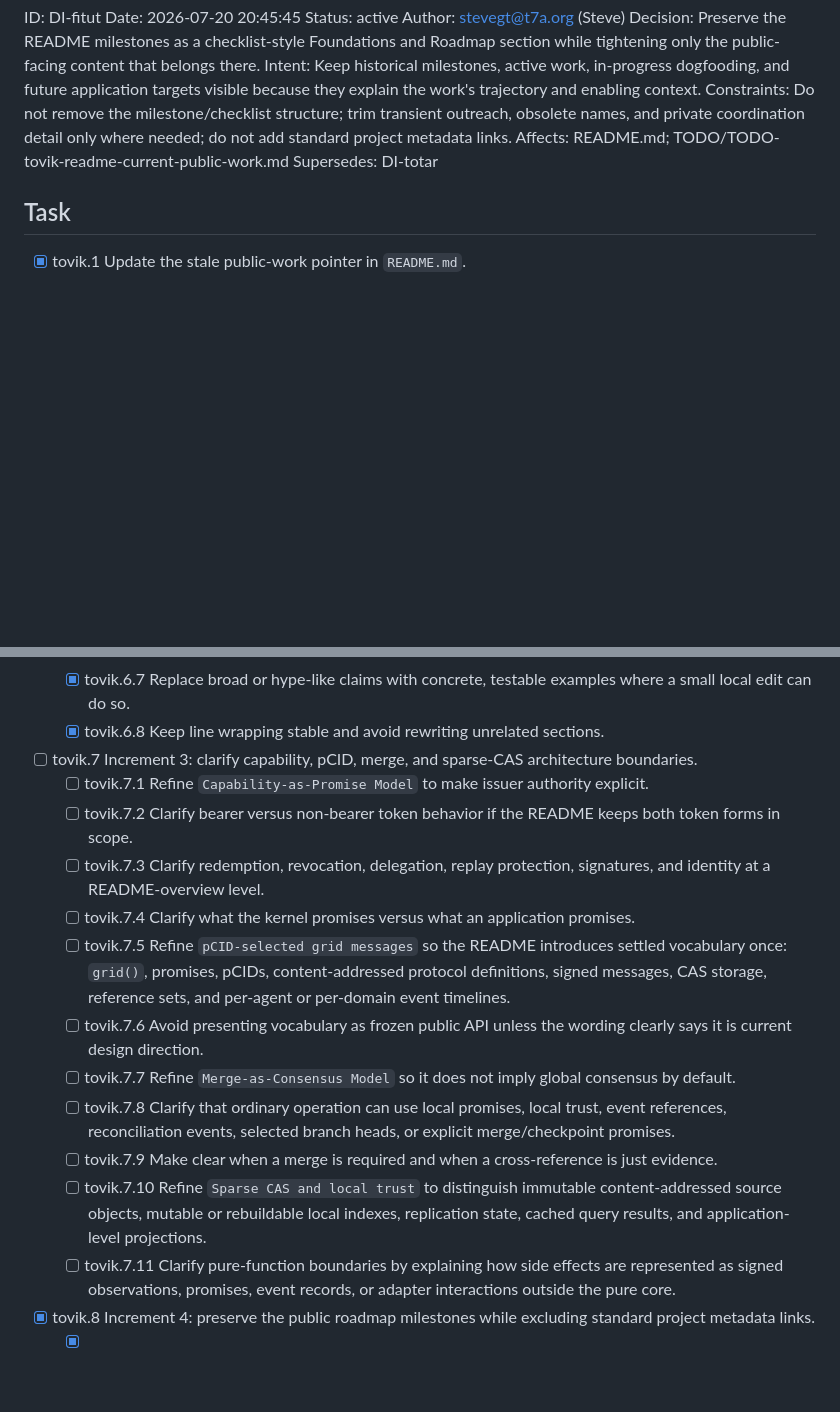
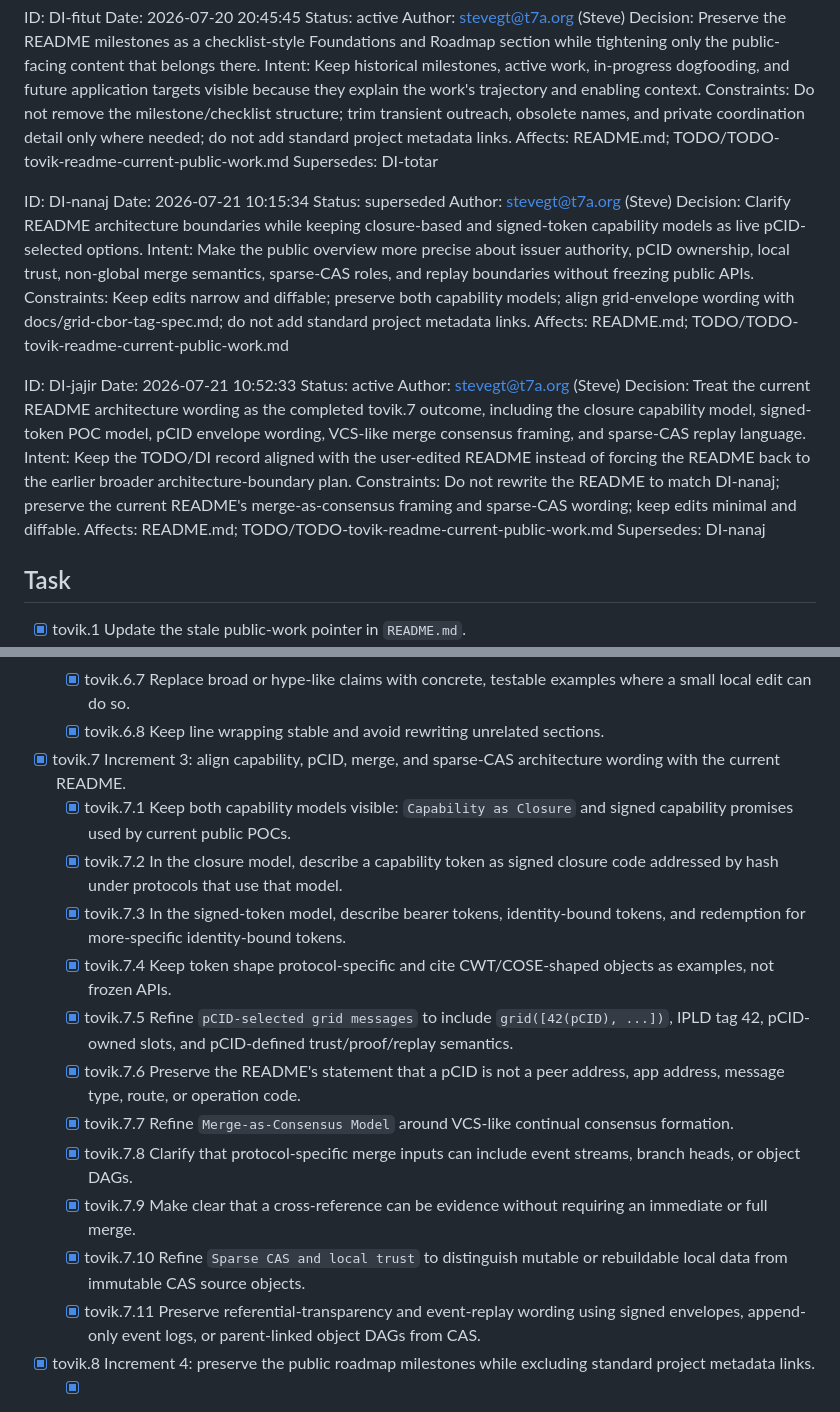
Before and after one commit to promisegrid/promisegrid, a Markdown page: TODO/TODO-tovik-readme-current-public-work.md, 2 parts joined by grey strips. Drawn GitHub-style; blank space fills up the shorter version.

```diff
--- a/TODO/TODO-tovik-readme-current-public-work.md
+++ b/TODO/TODO-tovik-readme-current-public-work.md
@@ -48,6 +48,25 @@ Constraints: Do not remove the milestone/checklist structure; trim transient out
 Affects: README.md; TODO/TODO-tovik-readme-current-public-work.md
 Supersedes: DI-totar
 
+ID: DI-nanaj
+Date: 2026-07-21 10:15:34
+Status: superseded
+Author: stevegt@t7a.org (Steve)
+Decision: Clarify README architecture boundaries while keeping closure-based and signed-token capability models as live pCID-selected options.
+Intent: Make the public overview more precise about issuer authority, pCID ownership, local trust, non-global merge semantics, sparse-CAS roles, and replay boundaries without freezing public APIs.
+Constraints: Keep edits narrow and diffable; preserve both capability models; align grid-envelope wording with docs/grid-cbor-tag-spec.md; do not add standard project metadata links.
+Affects: README.md; TODO/TODO-tovik-readme-current-public-work.md
+
+ID: DI-jajir
+Date: 2026-07-21 10:52:33
+Status: active
+Author: stevegt@t7a.org (Steve)
+Decision: Treat the current README architecture wording as the completed tovik.7 outcome, including the closure capability model, signed-token POC model, pCID envelope wording, VCS-like merge consensus framing, and sparse-CAS replay language.
+Intent: Keep the TODO/DI record aligned with the user-edited README instead of forcing the README back to the earlier broader architecture-boundary plan.
+Constraints: Do not rewrite the README to match DI-nanaj; preserve the current README's merge-as-consensus framing and sparse-CAS wording; keep edits minimal and diffable.
+Affects: README.md; TODO/TODO-tovik-readme-current-public-work.md
+Supersedes: DI-nanaj
+
 ## Task
 
 - [x] tovik.1 Update the stale public-work pointer in `README.md`.
@@ -72,18 +91,18 @@ Supersedes: DI-totar
   - [x] tovik.6.6 Distinguish long-term governance vision from current prototype work.
   - [x] tovik.6.7 Replace broad or hype-like claims with concrete, testable examples where a small local edit can do so.
   - [x] tovik.6.8 Keep line wrapping stable and avoid rewriting unrelated sections.
-- [ ] tovik.7 Increment 3: clarify capability, pCID, merge, and sparse-CAS architecture boundaries.
-  - [ ] tovik.7.1 Refine `Capability-as-Promise Model` to make issuer authority explicit.
-  - [ ] tovik.7.2 Clarify bearer versus non-bearer token behavior if the README keeps both token forms in scope.
-  - [ ] tovik.7.3 Clarify redemption, revocation, delegation, replay protection, signatures, and identity at a README-overview level.
-  - [ ] tovik.7.4 Clarify what the kernel promises versus what an application promises.
-  - [ ] tovik.7.5 Refine `pCID-selected grid messages` so the README introduces settled vocabulary once: `grid()`, promises, pCIDs, content-addressed protocol definitions, signed messages, CAS storage, reference sets, and per-agent or per-domain event timelines.
-  - [ ] tovik.7.6 Avoid presenting vocabulary as frozen public API unless the wording clearly says it is current design direction.
-  - [ ] tovik.7.7 Refine `Merge-as-Consensus Model` so it does not imply global consensus by default.
-  - [ ] tovik.7.8 Clarify that ordinary operation can use local promises, local trust, event references, reconciliation events, selected branch heads, or explicit merge/checkpoint promises.
-  - [ ] tovik.7.9 Make clear when a merge is required and when a cross-reference is just evidence.
-  - [ ] tovik.7.10 Refine `Sparse CAS and local trust` to distinguish immutable content-addressed source objects, mutable or rebuildable local indexes, replication state, cached query results, and application-level projections.
-  - [ ] tovik.7.11 Clarify pure-function boundaries by explaining how side effects are represented as signed observations, promises, event records, or adapter interactions outside the pure core.
+- [x] tovik.7 Increment 3: align capability, pCID, merge, and sparse-CAS architecture wording with the current README.
+  - [x] tovik.7.1 Keep both capability models visible: `Capability as Closure` and signed capability promises used by current public POCs.
+  - [x] tovik.7.2 In the closure model, describe a capability token as signed closure code addressed by hash under protocols that use that model.
+  - [x] tovik.7.3 In the signed-token model, describe bearer tokens, identity-bound tokens, and redemption for more-specific identity-bound tokens.
+  - [x] tovik.7.4 Keep token shape protocol-specific and cite CWT/COSE-shaped objects as examples, not frozen APIs.
+  - [x] tovik.7.5 Refine `pCID-selected grid messages` to include `grid([42(pCID), ...])`, IPLD tag 42, pCID-owned slots, and pCID-defined trust/proof/replay semantics.
+  - [x] tovik.7.6 Preserve the README's statement that a pCID is not a peer address, app address, message type, route, or operation code.
+  - [x] tovik.7.7 Refine `Merge-as-Consensus Model` around VCS-like continual consensus formation.
+  - [x] tovik.7.8 Clarify that protocol-specific merge inputs can include event streams, branch heads, or object DAGs.
+  - [x] tovik.7.9 Make clear that a cross-reference can be evidence without requiring an immediate or full merge.
+  - [x] tovik.7.10 Refine `Sparse CAS and local trust` to distinguish mutable or rebuildable local data from immutable CAS source objects.
+  - [x] tovik.7.11 Preserve referential-transparency and event-replay wording using signed envelopes, append-only event logs, or parent-linked object DAGs from CAS.
 - [x] tovik.8 Increment 4: preserve the public roadmap milestones while excluding standard project metadata links.
   - [x] tovik.8.1 Keep a checklist-style `## Foundations and Roadmap` section that preserves historical milestones.
   - [x] tovik.8.2 In the milestones, distinguish completed foundations, active or in-progress work, and future application targets.
```
Also changed, not shown: README.md (+46 -33 lines).
